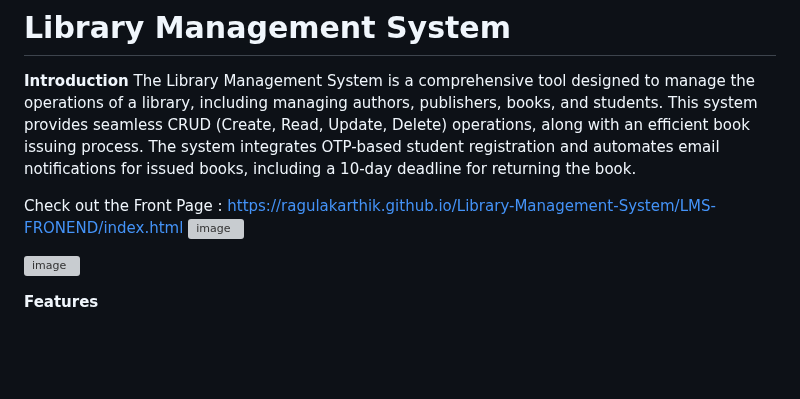
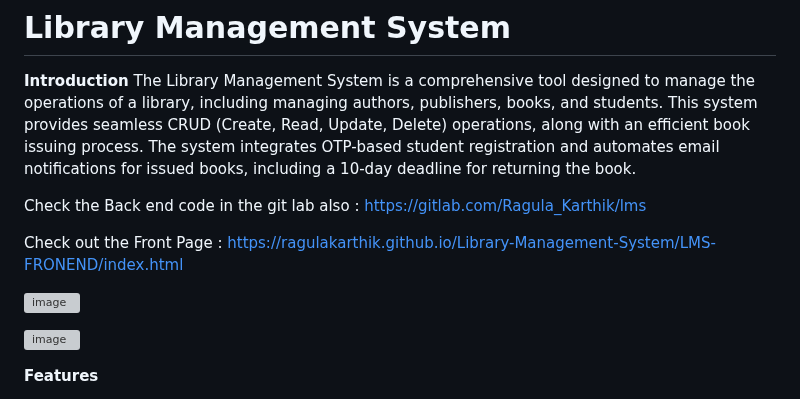
Before and after one commit to Ragulakarthik/Library-Management-System, a Markdown page: README.md, the part around the change. Drawn GitHub-style; blank space fills up the shorter version; grey boxes are pictures that could not be loaded.

```diff
--- a/README.md
+++ b/README.md
@@ -3,7 +3,10 @@
 **Introduction**
 The Library Management System is a comprehensive tool designed to manage the operations of a library, including managing authors, publishers, books, and students. This system provides seamless CRUD (Create, Read, Update, Delete) operations, along with an efficient book issuing process. The system integrates OTP-based student registration and automates email notifications for issued books, including a 10-day deadline for returning the book.
 
+Check the Back end code in the git lab also : https://gitlab.com/Ragula_Karthik/lms
+
 Check out the Front Page : https://ragulakarthik.github.io/Library-Management-System/LMS-FRONEND/index.html
+
 ![image](https://github.com/user-attachments/assets/99f533c8-3227-410c-918b-631abaa6cf97)
 
 ![image](https://github.com/user-attachments/assets/7a6e74d2-f19f-4662-bc85-e54cd4870d97)
```
